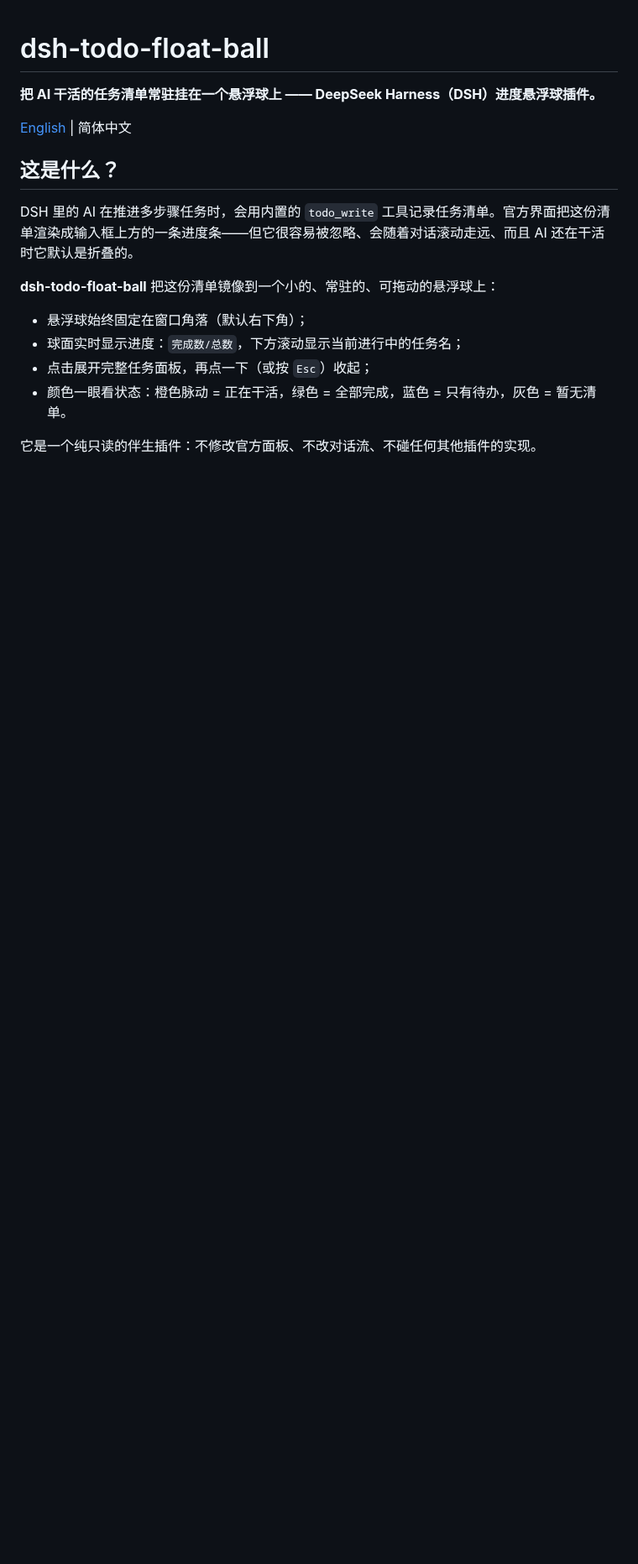
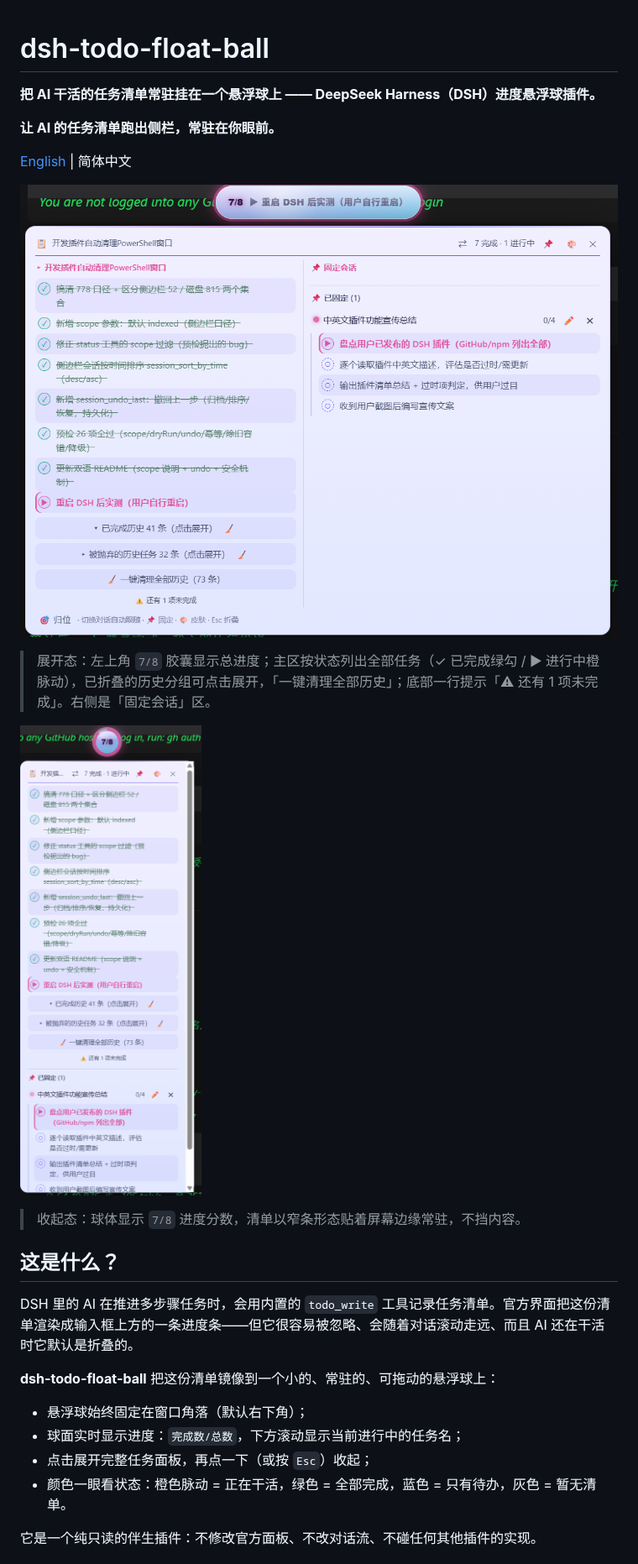
Before and after one commit to loyalchiiina/dsh-todo-float-ball, a Markdown page: README.zh.md, the part around the change. Shown at 84% size. GitHub-like rendering; pictures changed too: docs/images/todo-float-ball-collapsed.png (added), docs/images/todo-float-ball-expanded.png (added); blank space fills up the shorter version.

```diff
--- a/README.zh.md
+++ b/README.zh.md
@@ -2,7 +2,17 @@
 
 **把 AI 干活的任务清单常驻挂在一个悬浮球上 —— DeepSeek Harness（DSH）进度悬浮球插件。**
 
+**让 AI 的任务清单跑出侧栏，常驻在你眼前。**
+
 [English](README.md) | 简体中文
+
+![悬浮球展开面板](docs/images/todo-float-ball-expanded.png)
+
+> 展开态：左上角 `7/8` 胶囊显示总进度；主区按状态列出全部任务（✓ 已完成绿勾 / ▶ 进行中橙脉动），已折叠的历史分组可点击展开，「一键清理全部历史」；底部一行提示「⚠ 还有 1 项未完成」。右侧是「固定会话」区。
+
+![悬浮球收起态](docs/images/todo-float-ball-collapsed.png)
+
+> 收起态：球体显示 `7/8` 进度分数，清单以窄条形态贴着屏幕边缘常驻，不挡内容。
 
 ## 这是什么？
 
```
Also changed, not shown: README.md (+11 -1 lines).
